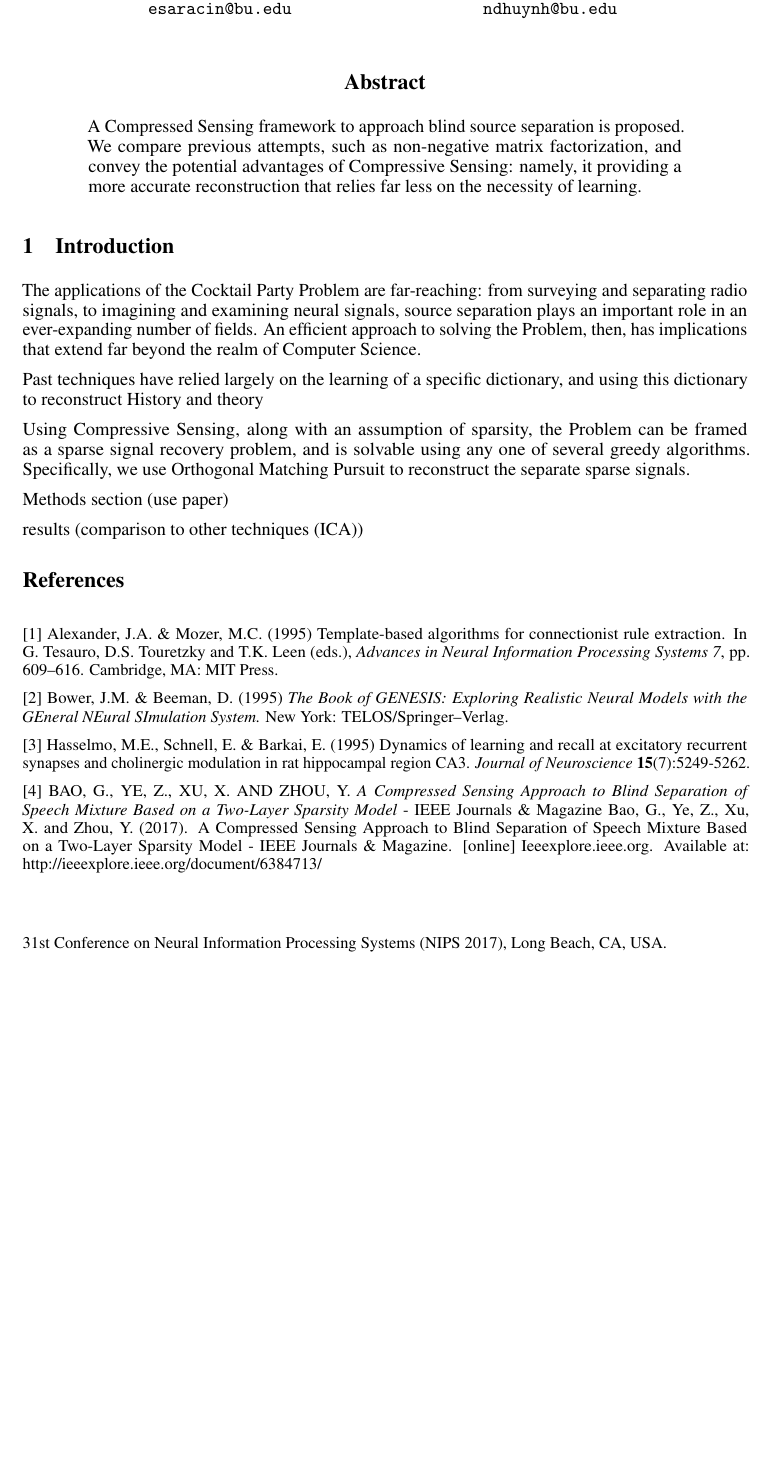
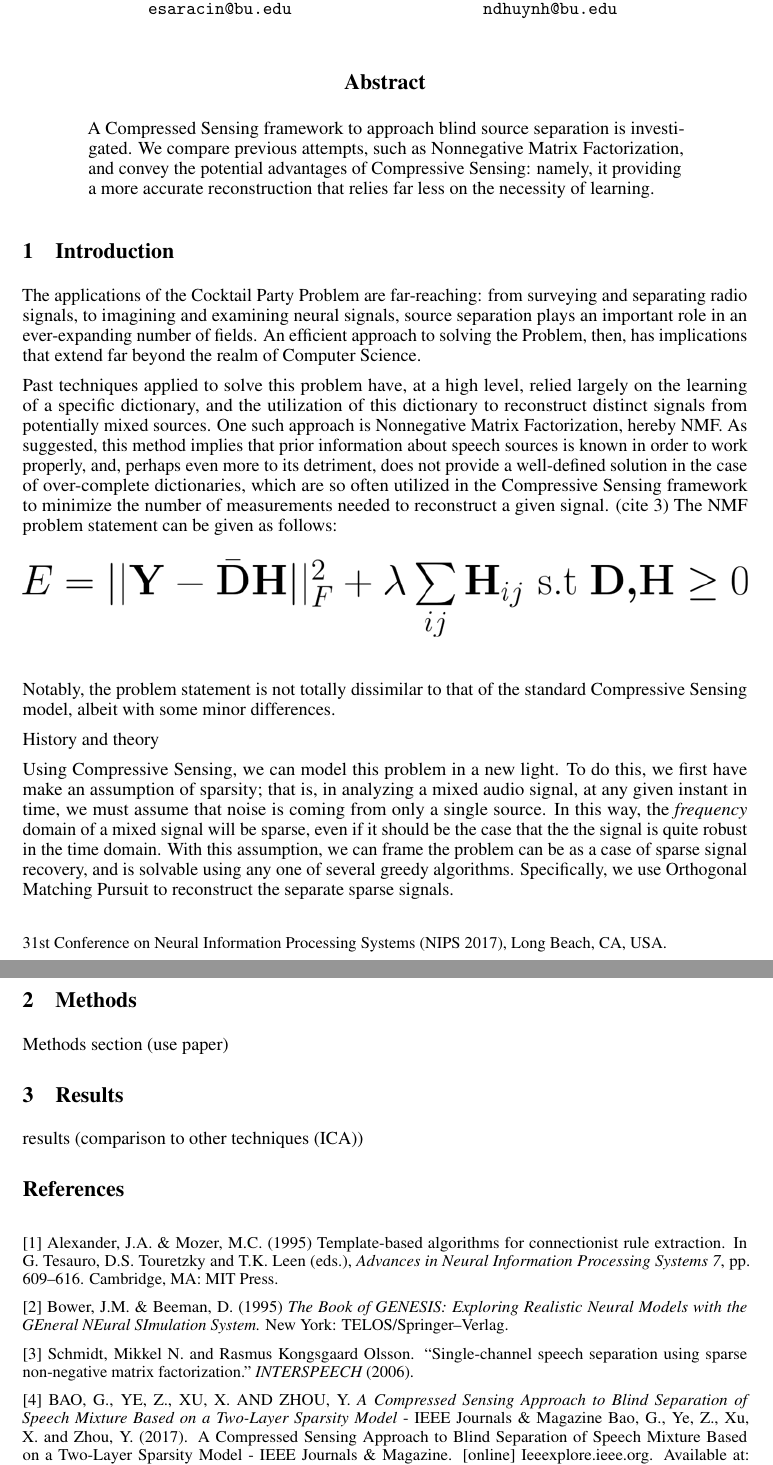
Before and after one commit to esaracin/compressive-sensing-cocktail-party-problem, a LaTeX paper (paper/nips_2017.tex): part of the page before the commit and two parts of pages 1 and 2 of 2 after it, the two joined at a grey line, cut so that both start at the same text, the shorter picture padded with empty space. Compiled offline with pdfLaTeX.

Commit message:
working on intro

```diff
--- a/paper/nips_2017.tex
+++ b/paper/nips_2017.tex
@@ -20,6 +20,7 @@
 \usepackage{amsfonts}       % blackboard math symbols
 \usepackage{nicefrac}       % compact symbols for 1/2, etc.
 \usepackage{microtype}      % microtypography
+\usepackage{graphicx}
 
 \title{Applying Compressive Sensing to the Cocktail Party Problem}
 
@@ -63,25 +64,39 @@
   %% \texttt{email} \\
 }
 
+
+
 \begin{document}
 
 \maketitle
 
 \begin{abstract}
-  A Compressed Sensing framework to approach blind source separation is proposed. We compare previous attempts, such as non-negative matrix factorization, and convey the potential advantages of Compressive Sensing: namely, it providing a more accurate reconstruction that relies far less on the necessity of learning.
+  A Compressed Sensing framework to approach blind source separation is investigated. We compare previous attempts, such as Nonnegative Matrix Factorization, and convey the potential advantages of Compressive Sensing: namely, it providing a more accurate reconstruction that relies far less on the necessity of learning.
 \end{abstract}
 
 \section{Introduction}
 The applications of the Cocktail Party Problem are far-reaching: from surveying and separating radio signals, to imagining and examining neural signals, source separation plays an important role in an ever-expanding number of fields. An efficient approach to solving the Problem, then, has implications that extend far beyond the realm of Computer Science.
 
-Past techniques have relied largely on the learning of a specific dictionary, and using this dictionary to reconstruct
+Past techniques applied to solve this problem have, at a high level, relied largely on the learning of a specific dictionary, and the utilization of this dictionary to reconstruct distinct signals from potentially mixed sources. One such approach is Nonnegative Matrix Factorization, hereby NMF. As suggested, this method implies that prior information about speech sources is known in order to work properly, and, perhaps even more to its detriment, does not provide a well-defined solution in the case of over-complete dictionaries, which are so often utilized in the Compressive Sensing framework to minimize the number of measurements needed to reconstruct a given signal. (cite 3) The NMF problem statement can be given as follows:
+
+\begin{figure}[h!]
+	\includegraphics[width=\linewidth]{NMF.png}
+	\label{Nonnegative Matrix Factorization}
+\end{figure}
+
+
+Notably, the problem statement is not totally dissimilar to that of the standard Compressive Sensing model, albeit with some minor differences.
+
 History and theory
 
-Using Compressive Sensing, along with an assumption of sparsity, the Problem can be framed as a sparse signal recovery problem, and is solvable using any one of several greedy algorithms. Specifically, we use Orthogonal Matching Pursuit to reconstruct the separate sparse signals.
+Using Compressive Sensing, we can model this problem in a new light. To do this, we first have make an assumption of sparsity; that is, in analyzing a mixed audio signal, at any given instant in time, we must assume that noise is coming from only a single source. In this way, the {\it frequency} domain of a mixed signal will be sparse, even if it should be the case that the the signal is quite robust in the time domain. With this assumption, we can frame the problem can be as a case of sparse signal recovery, and is solvable using any one of several greedy algorithms. Specifically, we use Orthogonal Matching Pursuit to reconstruct the separate sparse signals.
 
 
+\section{Methods}
 Methods section (use paper)
 
+
+\section{Results}
 results (comparison to other techniques (ICA))
 
 % \section{Submission of papers to NIPS 2017}
@@ -402,10 +417,7 @@ T.K.\ Leen (eds.), {\it Advances in Neural Information Processing
   Exploring Realistic Neural Models with the GEneral NEural SImulation
   System.}  New York: TELOS/Springer--Verlag.
 
-[3] Hasselmo, M.E., Schnell, E.\ \& Barkai, E.\ (1995) Dynamics of
-learning and recall at excitatory recurrent synapses and cholinergic
-modulation in rat hippocampal region CA3. {\it Journal of
-  Neuroscience} {\bf 15}(7):5249-5262.
+[3] Schmidt, Mikkel N. and Rasmus Kongsgaard Olsson. “Single-channel speech separation using sparse non-negative matrix factorization.” {\it INTERSPEECH} (2006).
 
 [4] BAO, G., YE, Z., XU, X. AND ZHOU, Y.
 {\it A Compressed Sensing Approach to Blind Separation of Speech Mixture Based on a Two-Layer Sparsity Model} - IEEE Journals \& Magazine Bao, G., Ye, Z., Xu, X. and Zhou, Y. (2017). A Compressed Sensing Approach to Blind Separation of Speech Mixture Based on a Two-Layer Sparsity Model - IEEE Journals \& Magazine. [online] Ieeexplore.ieee.org. Available at: http://ieeexplore.ieee.org/document/6384713/
```
Also changed, not shown: paper/NMF.png (added), paper/nips_2017.pdf, 1 other file.
